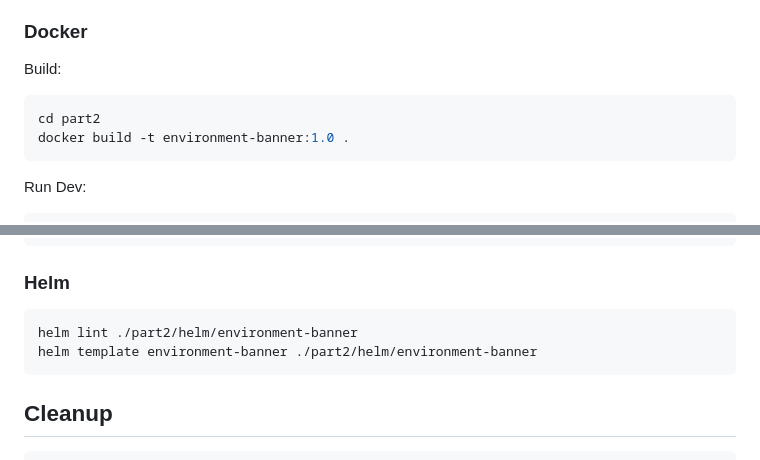
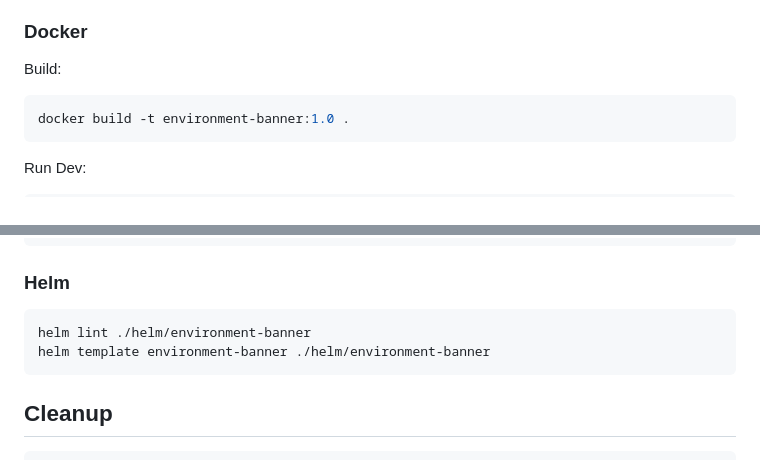
Before and after one commit to AmarnathBheema/environment-banner, a Markdown page: Readme.md, 2 parts joined by grey strips. GitHub-like rendering.

````diff
--- a/Readme.md
+++ b/Readme.md
@@ -100,7 +100,6 @@ The application uses nginx and accepts the environment at runtime through the `E
 Build:
 
 ```bash
-cd part2
 docker build -t environment-banner:1.0 .
 ```
 
@@ -254,8 +253,8 @@ terraform plan
 ### Helm
 
 ```bash
-helm lint ./part2/helm/environment-banner
-helm template environment-banner ./part2/helm/environment-banner
+helm lint ./helm/environment-banner
+helm template environment-banner ./helm/environment-banner
 ```
 
 ## Cleanup
````
